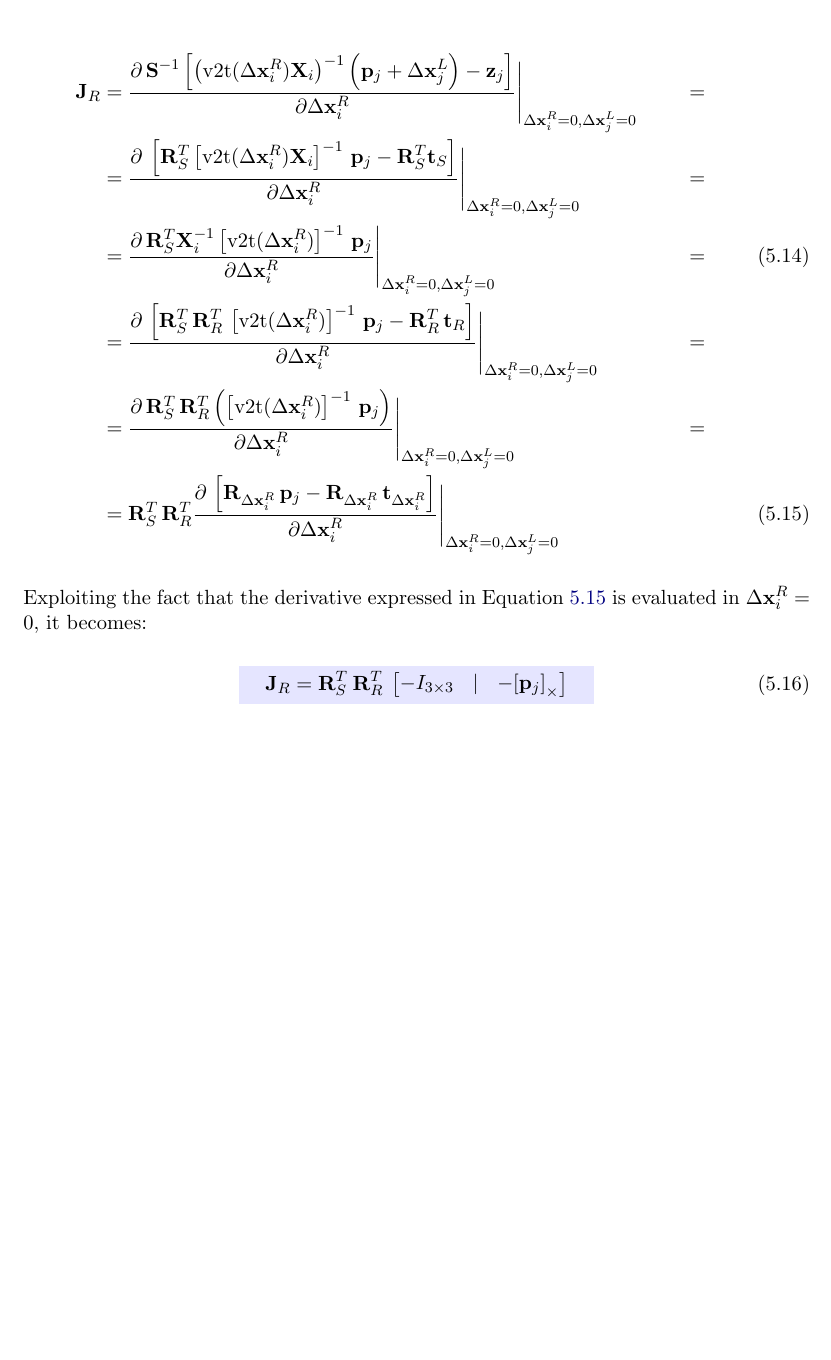
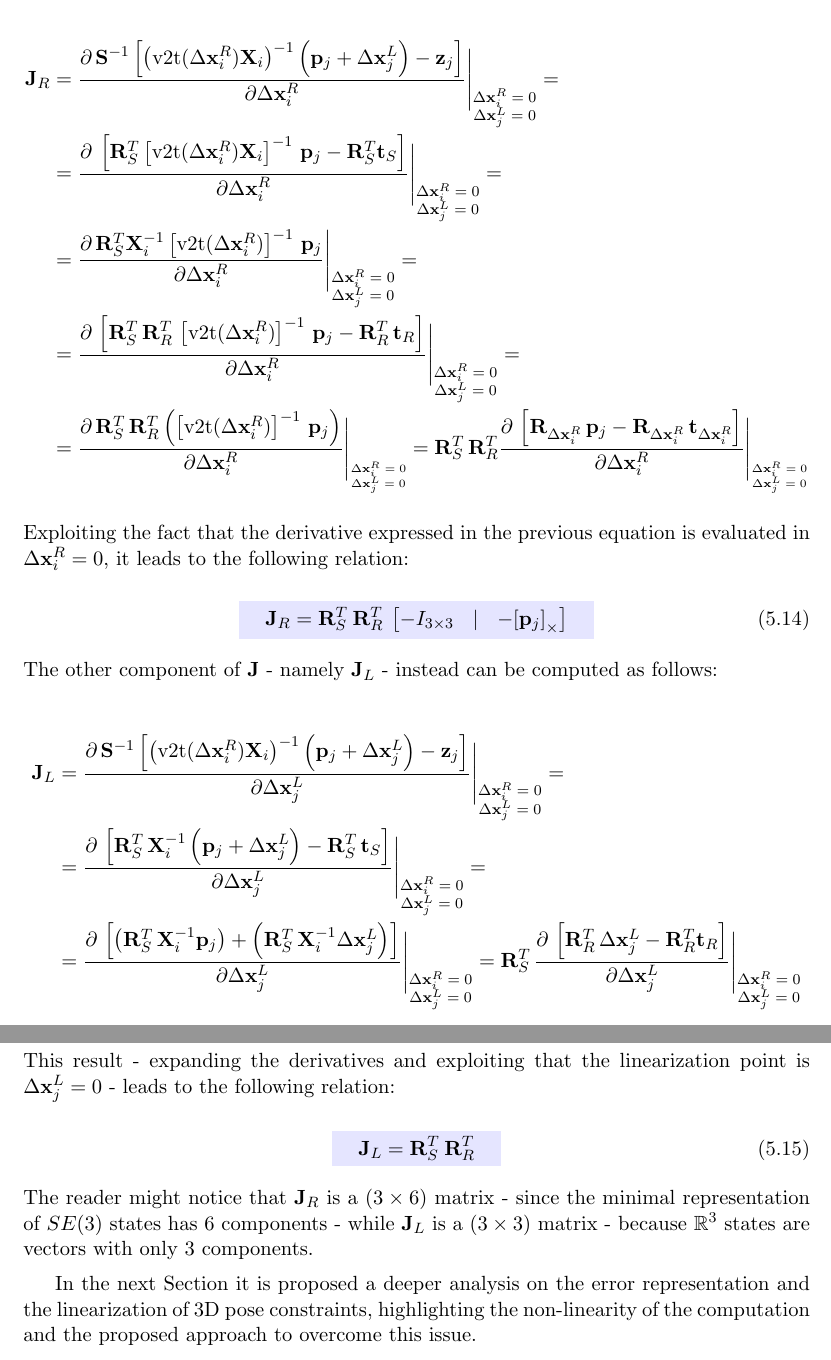
Before and after one commit to DonSiMP/2017_master_thesis_aloise_g2o_slim, a LaTeX thesis (thesis.tex, which reads chapters/4_solvingSE3.tex): part of page 40 of 51 before the commit and two parts of pages 40 and 41 of 52 after it, the two joined at a grey line, cut so that both start at the same text, the shorter picture padded with empty space. Compiled offline with pdfLaTeX.

Commit message:
se3 manifolds finished

```diff
--- a/chapters/4_solvingSE3.tex
+++ b/chapters/4_solvingSE3.tex
@@ -229,20 +229,40 @@ Finally, it is necessary to compute the Jacobian $\jacob$ deriving from the cons
 
 \noindent where
 
-\begin{align}
-    \label{eq:jacobian_r_se3r3}
-    \jacob_R &= \frac{\partial\,\S^{-1} \left[\left(\v2t(\dx_i^R)\SState_i\right)^{-1}\left(\p_j + \dx_j^L\right) - \meas_j\right]}{\partial\dx_i^R} \Bigg \rvert_{\dx_i^R = 0, \dx_j^L = 0} &= \nonumber \\
-    &= \frac{\partial\: \left[\rot_{S}^T\left[\v2t(\dx_i^R) \SState_i\right]^{-1} \, \p_j - \rot_{S}^T\trans_S\right]}{\partial\dx_i^R} \Bigg \rvert_{\dx_i^R = 0, \dx_j^L = 0} &= \nonumber \\
-    &= \frac{\partial\, \rot_{S}^T \SState_i^{-1} \left[\v2t(\dx_i^R)\right]^{-1} \, \p_j}{\partial\dx_i^R} \Bigg \rvert_{\dx_i^R = 0, \dx_j^L = 0} &= \\
-    &= \frac{\partial\, \left[\rot_{S}^T\, \rot_{R}^T\, \left[\v2t(\dx_i^R)\right]^{-1} \, \p_j - \rot_{R}^T\,\trans_R\right]}{\partial\dx_i^R}\Bigg \rvert_{\dx_i^R = 0, \dx_j^L = 0} &= \nonumber \\
-    &= \frac{\partial\, \rot_{S}^T \, \rot_{R}^T \left(\left[\v2t(\dx_i^R)\right]^{-1} \, \p_j\right)}{\partial\dx_i^R} \Bigg \rvert_{\dx_i^R = 0, \dx_j^L = 0} &= \nonumber \\
-    &= \rot_{S}^T \, \rot_{R}^T \frac{\partial\, \left[\rot_{\dx_i^R} \,\p_j - \rot_{\dx_i^R} \,\trans_{\dx_i^R}\right]}{\partial\dx_i^R} \Bigg \rvert_{\dx_i^R = 0, \dx_j^L = 0}
-    \label{eq:temp_jac_r_se3r3}
-\end{align}
+\begin{align*}
+    \jacob_R &= \frac{\partial\,\S^{-1} \left[\left(\v2t(\dx_i^R)\SState_i\right)^{-1}\left(\p_j + \dx_j^L\right) - \meas_j\right]}{\partial\dx_i^R} \Bigg \rvert_{\scriptsize\begin{matrix} \dx_i^R = 0\\\dx_j^L = 0\end{matrix}} = \\
+    &= \frac{\partial\: \left[\rot_{S}^T\left[\v2t(\dx_i^R) \SState_i\right]^{-1} \, \p_j - \rot_{S}^T\trans_S\right]}{\partial\dx_i^R} \Bigg \rvert_{\scriptsize\begin{matrix} \dx_i^R = 0\\\dx_j^L = 0\end{matrix}} = \\
+    &= \frac{\partial\, \rot_{S}^T \SState_i^{-1} \left[\v2t(\dx_i^R)\right]^{-1} \, \p_j}{\partial\dx_i^R} \Bigg \rvert_{\scriptsize\begin{matrix} \dx_i^R = 0\\\dx_j^L = 0\end{matrix}} = \\
+    &= \frac{\partial\, \left[\rot_{S}^T\, \rot_{R}^T\, \left[\v2t(\dx_i^R)\right]^{-1} \, \p_j - \rot_{R}^T\,\trans_R\right]}{\partial\dx_i^R}\Bigg \rvert_{\scriptsize\begin{matrix} \dx_i^R = 0\\\dx_j^L = 0\end{matrix}} = \\
+    &= \frac{\partial\, \rot_{S}^T \, \rot_{R}^T \left(\left[\v2t(\dx_i^R)\right]^{-1} \, \p_j\right)}{\partial\dx_i^R} \Bigg \rvert_{\tiny\begin{matrix} \dx_i^R = 0\\\dx_j^L = 0\end{matrix}} =
+    \rot_{S}^T \, \rot_{R}^T \frac{\partial\, \left[\rot_{\dx_i^R} \,\p_j - \rot_{\dx_i^R} \,\trans_{\dx_i^R}\right]}{\partial\dx_i^R} \Bigg \rvert_{\tiny\begin{matrix} \dx_i^R = 0\\\dx_j^L = 0\end{matrix}}
+\end{align*}
 
-\noindent Exploiting the fact that the derivative expressed in Equation \ref{eq:temp_jac_r_se3r3} is evaluated in $\dx_i^R = 0$, it becomes:
+\noindent Exploiting the fact that the derivative expressed in the previous equation is evaluated in $\dx_i^R = 0$, it leads to the following relation:
 
 \begin{empheq}[box={\mybluebox[0pt]}]{equation}
     \label{eq:jac_r_se3r3}
     \jacob_R = \rot_{S}^T \: \rot_{R}^T \: \begin{bmatrix} -I_{3\times3} & | & -{\left[\p_j\right]}_\times\end{bmatrix}
 \end{empheq}
+
+\noindent The other component of $\jacob$ - namely $\jacob_L$ - instead can be computed as follows:
+
+\begin{align*}
+    \jacob_L &= \frac{\partial\,\S^{-1} \left[\left(\v2t(\dx_i^R)\SState_i\right)^{-1}\left(\p_j + \dx_j^L\right) - \meas_j\right]}{\partial\dx_j^L} \Bigg \rvert_{\scriptsize\begin{matrix} \dx_i^R = 0\\\dx_j^L = 0\end{matrix}} = \\
+    &= \frac{\partial\,\left[\rot_{S}^T \, \SState_i^{-1}\left(\p_j + \dx_j^L\right) - \rot_{S}^T \, \trans_S\right]}{\partial\dx_j^L} \Bigg \rvert_{\scriptsize\begin{matrix} \dx_i^R = 0\\\dx_j^L = 0\end{matrix}} = \\
+    &= \frac{\partial\,\left[\left(\rot_{S}^T \, \SState_i^{-1}\p_j\right) +  \left(\rot_{S}^T \, \SState_i^{-1}\dx_j^L\right)\right]}{\partial\dx_j^L} \Bigg \rvert_{\scriptsize\begin{matrix} \dx_i^R = 0\\\dx_j^L = 0\end{matrix}} =
+    \rot_{S}^T \, \frac{\partial\,\left[\rot_R^T \, \dx_j^L  - \rot_{R}^T\trans_R\right]}{\partial\dx_j^L} \Bigg \rvert_{\scriptsize\begin{matrix} \dx_i^R = 0\\\dx_j^L = 0\end{matrix}}
+\end{align*}
+
+%\dx_i^R = 0, \dx_j^L = 0
+
+\noindent This result - expanding the derivatives and exploiting that the linearization point is $\dx_j^L = 0$ - leads to the following relation:
+
+\begin{empheq}[box={\mybluebox[0pt]}]{equation}
+    \label{eq:jac_l_se3r3}
+    \jacob_L = \rot_{S}^T\:\rot_{R}^T
+\end{empheq}
+
+\noindent The reader might notice that $\jacob_R$ is a $(3 \times 6)$ matrix - since the minimal representation of $SE(3)$ states has $6$ components - while $\jacob_L$ is a $(3\times3)$ matrix - because $\mathbb{R}^3$ states are vectors with only $3$ components.
+
+In the next Section it is proposed a deeper analysis on the error representation and the linearization of 3D pose constraints, highlighting the non-linearity of the computation and the proposed approach to overcome this issue.
```
